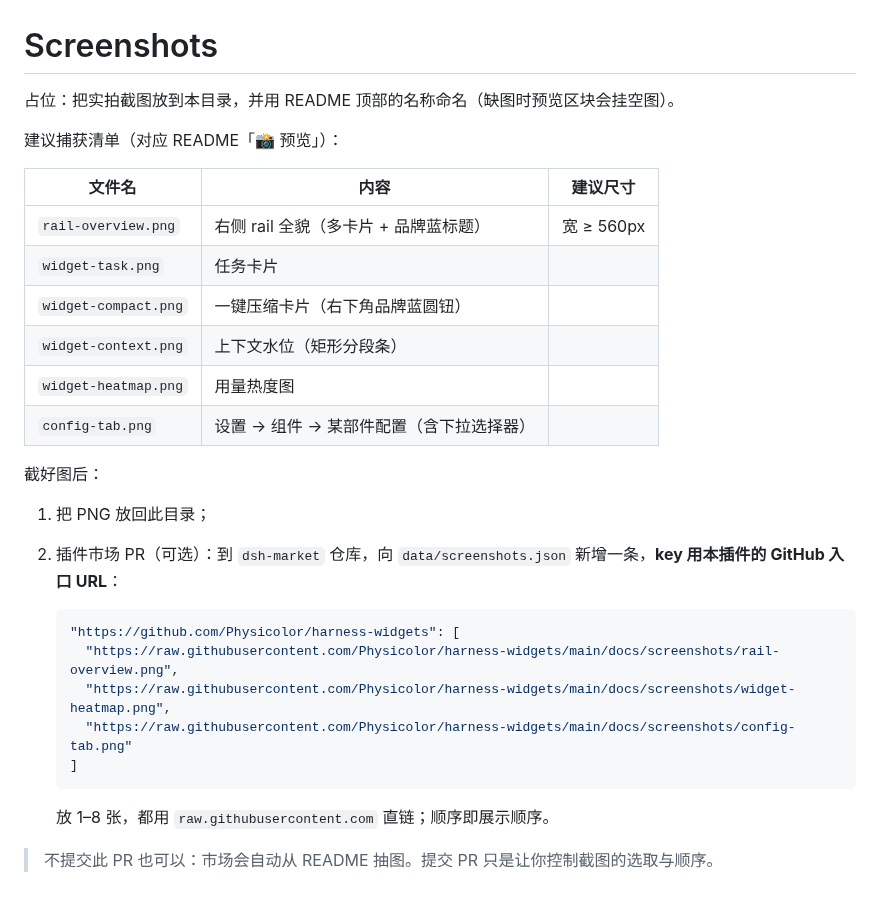
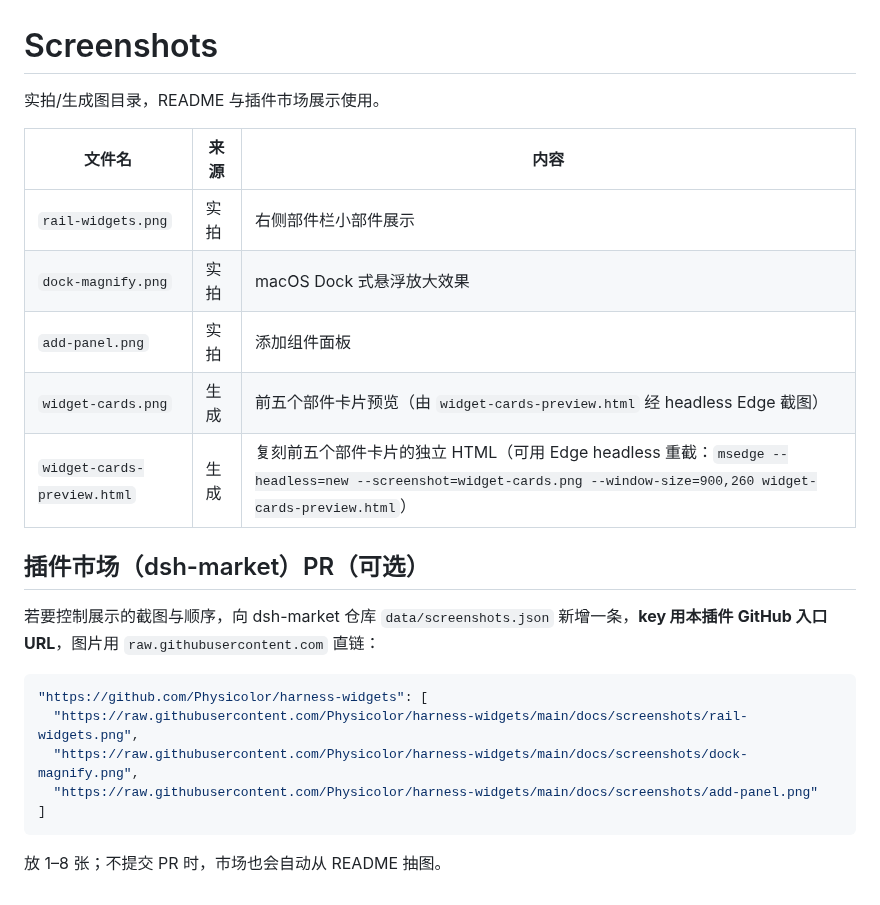
Before and after one commit to Physicolor/dsh-widgets, a Markdown page: docs/screenshots/README.md, the part around the change. Drawn GitHub-style.

Commit message:
docs: add real screenshots (add-panel / rail-widgets / dock-magnify) + generated 5-widget preview
- copy the three captured screenshots into docs/screenshots/ and wire them into
  the README preview section (widget rail, dock magnify, add-components panel)
- generate widget-cards.png of the first five widget cards via a self-contained
  HTML (docs/screenshots/widget-cards-preview.html) rendered by headless Edge
- update docs/screenshots/README.md with file map + dsh-market screenshots.json
  PR snippet

````diff
--- a/docs/screenshots/README.md
+++ b/docs/screenshots/README.md
@@ -1,31 +1,25 @@
 # Screenshots
 
-占位：把实拍截图放到本目录，并用 README 顶部的名称命名（缺图时预览区块会挂空图）。
+实拍/生成图目录，README 与插件市场展示使用。
 
-建议捕获清单（对应 README「📸 预览」）：
+| 文件名 | 来源 | 内容 |
+| --- | --- | --- |
+| `rail-widgets.png` | 实拍 | 右侧部件栏小部件展示 |
+| `dock-magnify.png` | 实拍 | macOS Dock 式悬浮放大效果 |
+| `add-panel.png` | 实拍 | 添加组件面板 |
+| `widget-cards.png` | 生成 | 前五个部件卡片预览（由 `widget-cards-preview.html` 经 headless Edge 截图） |
+| `widget-cards-preview.html` | 生成 | 复刻前五个部件卡片的独立 HTML（可用 Edge headless 重截：`msedge --headless=new --screenshot=widget-cards.png --window-size=900,260 widget-cards-preview.html`） |
 
-| 文件名 | 内容 | 建议尺寸 |
-| --- | --- | --- |
-| `rail-overview.png` | 右侧 rail 全貌（多卡片 + 品牌蓝标题） | 宽 ≥ 560px |
-| `widget-task.png` | 任务卡片 |
-| `widget-compact.png` | 一键压缩卡片（右下角品牌蓝圆钮） |
-| `widget-context.png` | 上下文水位（矩形分段条） |
-| `widget-heatmap.png` | 用量热度图 |
-| `config-tab.png` | 设置 → 组件 → 某部件配置（含下拉选择器） |
+## 插件市场（dsh-market）PR（可选）
 
-截好图后：
+若要控制展示的截图与顺序，向 dsh-market 仓库 `data/screenshots.json` 新增一条，**key 用本插件 GitHub 入口 URL**，图片用 `raw.githubusercontent.com` 直链：
 
-1. 把 PNG 放回此目录；
-2. 插件市场 PR（可选）：到 `dsh-market` 仓库，向 `data/screenshots.json` 新增一条，**key 用本插件的 GitHub 入口 URL**：
+```jsonc
+"https://github.com/Physicolor/harness-widgets": [
+  "https://raw.githubusercontent.com/Physicolor/harness-widgets/main/docs/screenshots/rail-widgets.png",
+  "https://raw.githubusercontent.com/Physicolor/harness-widgets/main/docs/screenshots/dock-magnify.png",
+  "https://raw.githubusercontent.com/Physicolor/harness-widgets/main/docs/screenshots/add-panel.png"
+]
+```
 
-   ```jsonc
-   "https://github.com/Physicolor/harness-widgets": [
-     "https://raw.githubusercontent.com/Physicolor/harness-widgets/main/docs/screenshots/rail-overview.png",
-     "https://raw.githubusercontent.com/Physicolor/harness-widgets/main/docs/screenshots/widget-heatmap.png",
-     "https://raw.githubusercontent.com/Physicolor/harness-widgets/main/docs/screenshots/config-tab.png"
-   ]
-   ```
-
-   放 1–8 张，都用 `raw.githubusercontent.com` 直链；顺序即展示顺序。
-
-> 不提交此 PR 也可以：市场会自动从 README 抽图。提交 PR 只是让你控制截图的选取与顺序。
+放 1–8 张；不提交 PR 时，市场也会自动从 README 抽图。
````
Also changed, not shown: README.md (+11 -9 lines), docs/screenshots/add-panel.png (added), docs/screenshots/dock-magnify.png (added), docs/screenshots/rail-widgets.png (added), docs/screenshots/widget-cards.png (added), 1 other file.
